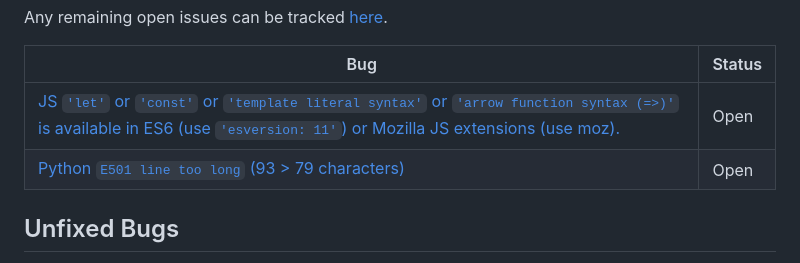
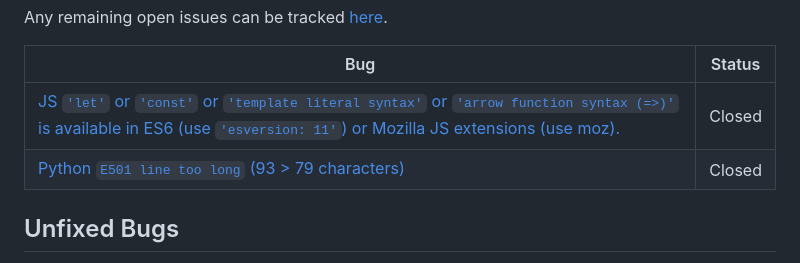
Before and after one commit to Alena18/HANGaDICTATOR, a Markdown page: README.md, the part around the change. GitHub-like rendering.

Commit message:
Closed open bugs in run.py readme file

```diff
--- a/README.md
+++ b/README.md
@@ -278,8 +278,8 @@ Any remaining open issues can be tracked [here](https://github.com/Alena18/HANGa
 
 | Bug | Status |
 | --- | --- |
-| [JS `'let'` or `'const'` or `'template literal syntax'` or `'arrow function syntax (=>)'` is available in ES6 (use `'esversion: 11'`) or Mozilla JS extensions (use moz).](https://github.com/Alena18/HANGaDICTATOR/issues/4) | Open |
-| [Python `E501 line too long` (93 > 79 characters)](https://github.com/Alena18/HANGaDICTATOR/issues/5) | Open |
+| [JS `'let'` or `'const'` or `'template literal syntax'` or `'arrow function syntax (=>)'` is available in ES6 (use `'esversion: 11'`) or Mozilla JS extensions (use moz).](https://github.com/Alena18/HANGaDICTATOR/issues/4) | Closed |
+| [Python `E501 line too long` (93 > 79 characters)](https://github.com/Alena18/HANGaDICTATOR/issues/5) | Closed |
 
 ## Unfixed Bugs
 
```
